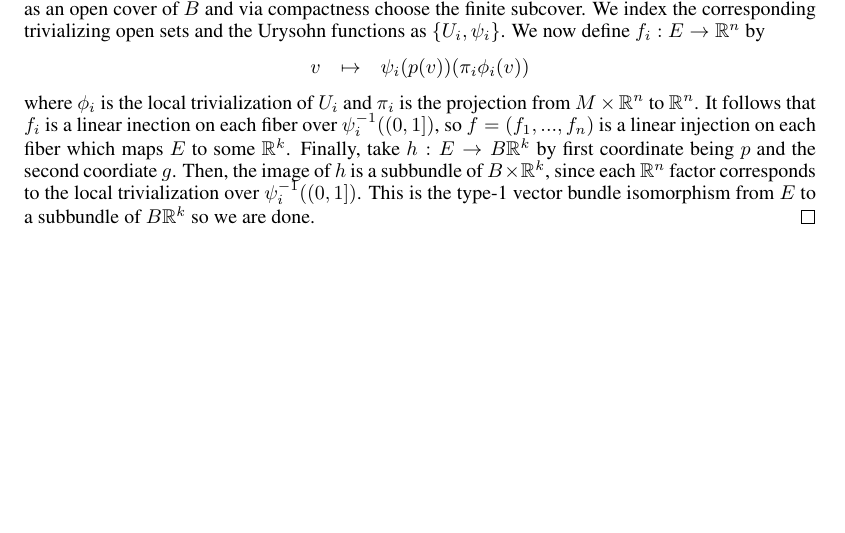
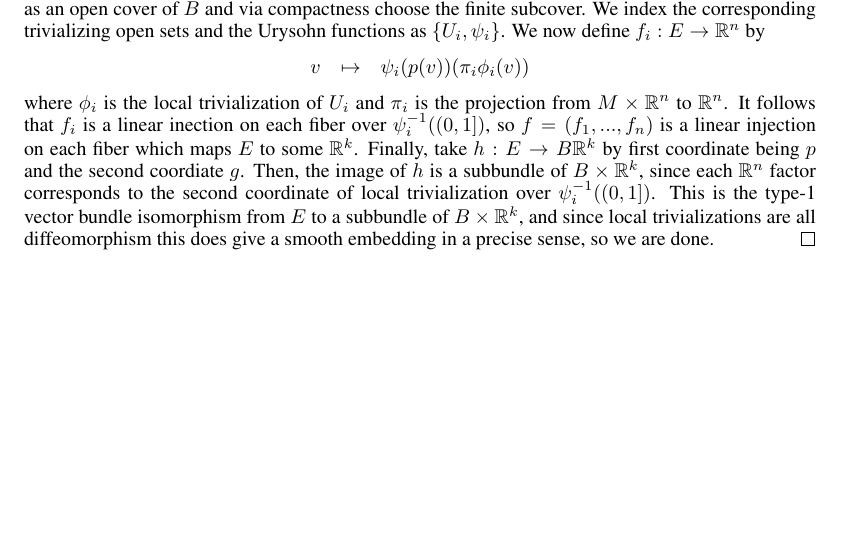
Before and after one commit to ydchoi/geoI, a LaTeX problem sheet (pset3.tex): part of page 2 of 3, cut so that both start at the same text. Compiled offline with pdfLaTeX.

Commit message:
A regular commit

```diff
--- a/pset3.tex
+++ b/pset3.tex
@@ -117,9 +117,11 @@ $f = (f_1,...,f_n)$ is a linear injection on each fiber which maps $E$ to
 some $\mathbb{R}^{k}$. Finally, take $h:E \to B \mathbb{R}^k$ by
 first coordinate being $p$ and the second coordiate $g$. Then, the image of
 $h$ is a subbundle of $B \times \mathbb{R}^k$, since each $\mathbb{R}^n$ factor
-corresponds to the local trivialization over $\psi_i^{-1}((0,1])$.
-This is the type-1 vector bundle isomorphism from $E$ to a subbundle of $B \mathbb{R}^k$
-so we are done. \hfill $\qed$
+corresponds to the second coordinate of
+local trivialization over $\psi_i^{-1}((0,1])$.
+This is the type-1 vector bundle isomorphism from $E$ to a subbundle of $B
+\times \mathbb{R}^k$, and since local trivializations are all diffeomorphism
+this does give a smooth embedding in a precise sense,  so we are done. \hfill $\qed$
 
 
 \end{solution}
```
Also changed, not shown: pset3.pdf, 2 other files.
